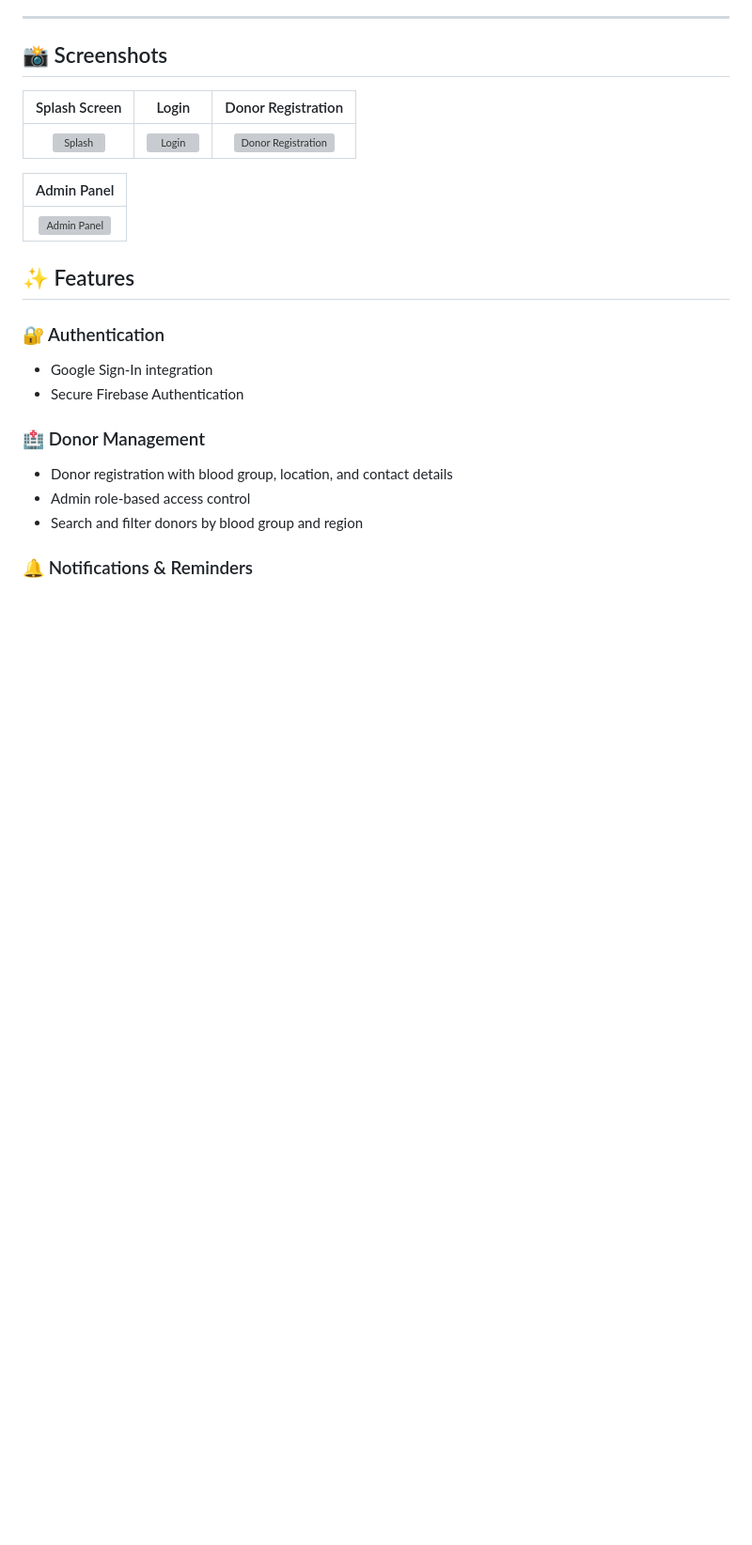
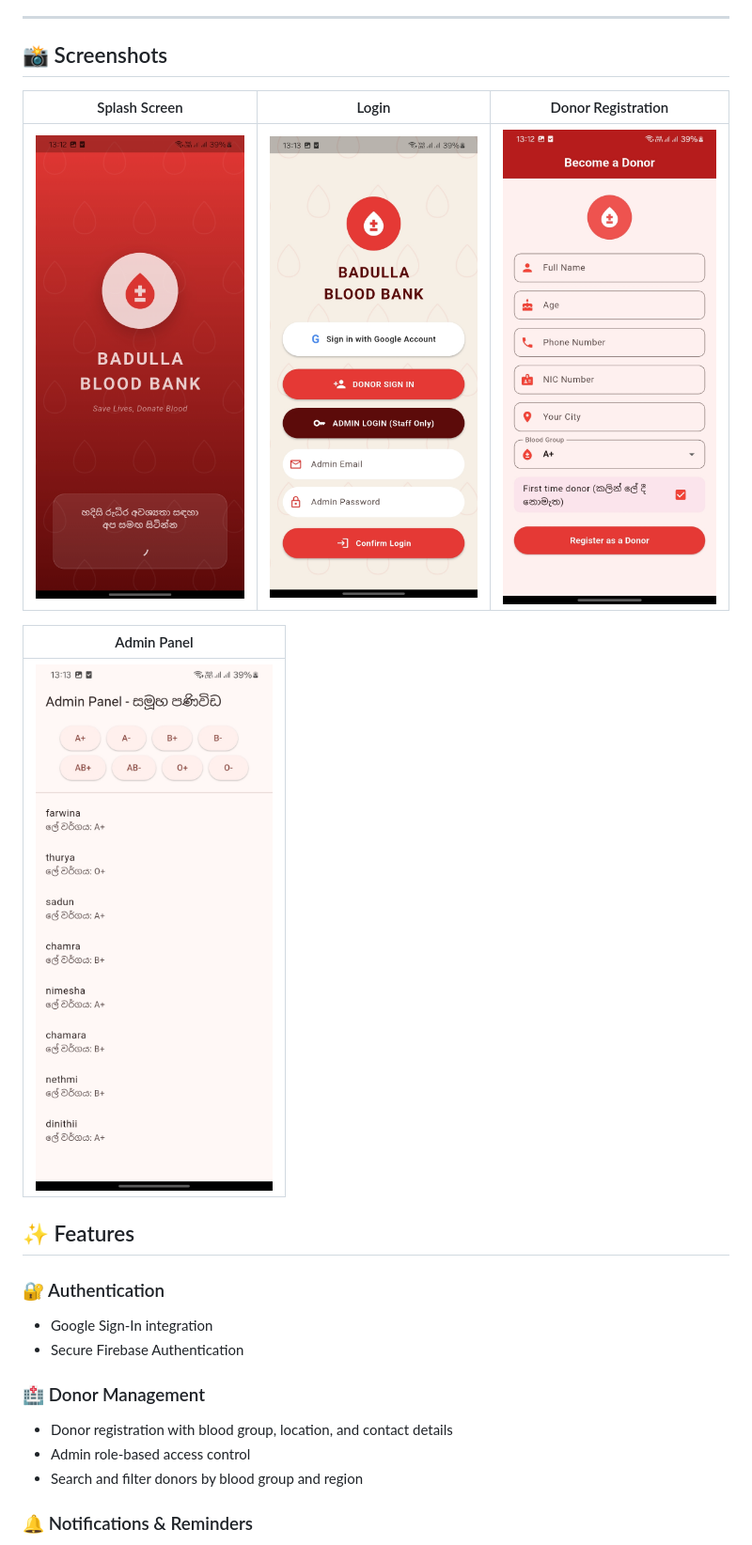
Before and after one commit to nimesha1234455/badulla_blood_donation, a Markdown page: README.md, the part around the change. Shown at 94% size. GitHub-like rendering; blank space fills up the shorter version; grey boxes are pictures that could not be loaded.

```diff
--- a/README.md
+++ b/README.md
@@ -7,11 +7,11 @@ A cross-platform **Flutter** application built to manage blood donors in the **B
 
 | Splash Screen | Login | Donor Registration |
 |:---:|:---:|:---:|
-| ![Splash](splash_screen.jpg) | ![Login](login_screen.jpg) | ![Donor Registration](donor_registration.jpg) |
+| ![Splash](splash_screen.png.jpg) | ![Login](login_screen.png.jpg) | ![Donor Registration](donor_registration.png.jpg) |
 
 | Admin Panel |
 |:---:|
-| ![Admin Panel](admin_panel.jpg) |
+| ![Admin Panel](admin_panel.png.jpg) |
 ## ✨ Features
 
 ### 🔐 Authentication
```
